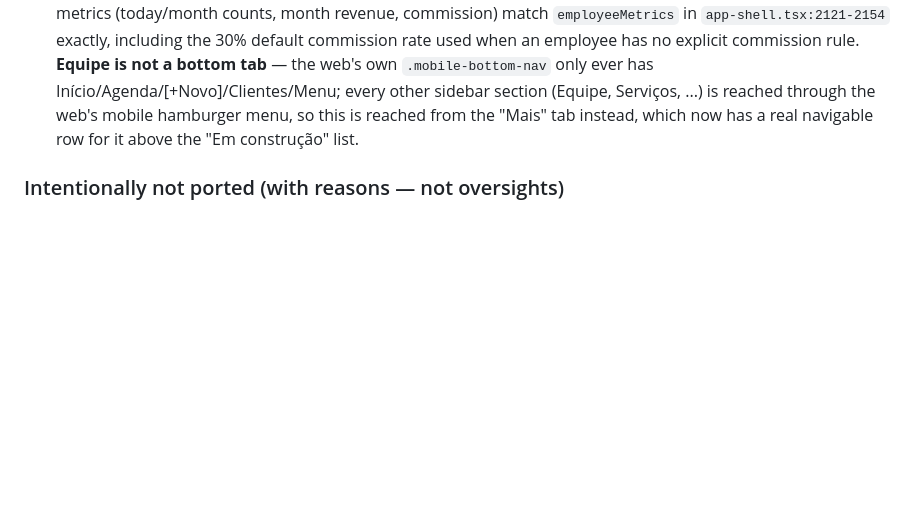
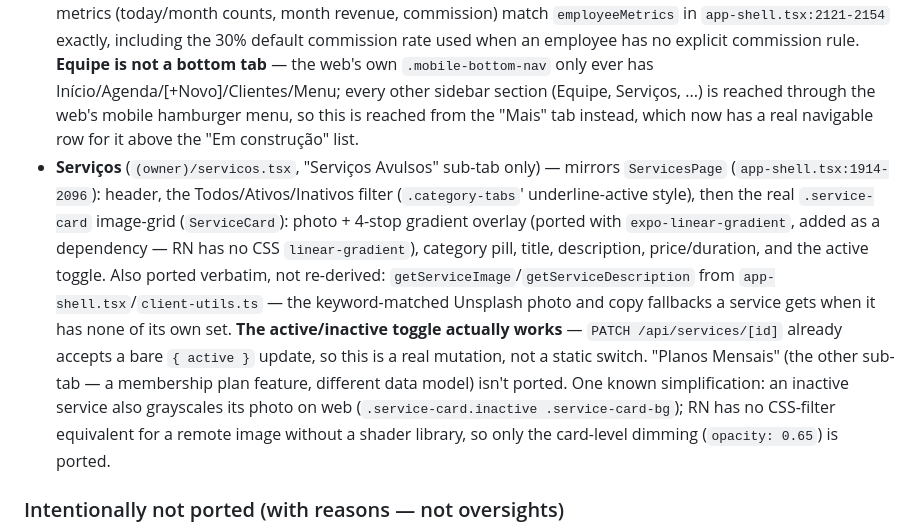
Before and after one commit to DevStep-Studio/novae-agenda, a Markdown page: mobile/MOBILE_DESIGN_SYSTEM.md, the part around the change. Drawn GitHub-style; blank space fills up the shorter version.

Commit message:
docs(mobile): documenta padroes de design e componentes da tela de servicos

```diff
--- a/mobile/MOBILE_DESIGN_SYSTEM.md
+++ b/mobile/MOBILE_DESIGN_SYSTEM.md
@@ -279,6 +279,24 @@ component actually imports from `lucide-react` and use the same name from
   section (Equipe, Serviços, ...) is reached through the web's mobile
   hamburger menu, so this is reached from the "Mais" tab instead, which now
   has a real navigable row for it above the "Em construção" list.
+- **Serviços** (`(owner)/servicos.tsx`, "Serviços Avulsos" sub-tab only) —
+  mirrors `ServicesPage` (`app-shell.tsx:1914-2096`): header, the
+  Todos/Ativos/Inativos filter (`.category-tabs`' underline-active style),
+  then the real `.service-card` image-grid (`ServiceCard`): photo + 4-stop
+  gradient overlay (ported with `expo-linear-gradient`, added as a
+  dependency — RN has no CSS `linear-gradient`), category pill, title,
+  description, price/duration, and the active toggle. Also ported verbatim,
+  not re-derived: `getServiceImage`/`getServiceDescription` from
+  `app-shell.tsx`/`client-utils.ts` — the keyword-matched Unsplash photo and
+  copy fallbacks a service gets when it has none of its own set. **The
+  active/inactive toggle actually works** — `PATCH /api/services/[id]`
+  already accepts a bare `{ active }` update, so this is a real mutation,
+  not a static switch. "Planos Mensais" (the other sub-tab — a membership
+  plan feature, different data model) isn't ported. One known simplification:
+  an inactive service also grayscales its photo on web
+  (`.service-card.inactive .service-card-bg`); RN has no CSS-filter
+  equivalent for a remote image without a shader library, so only the
+  card-level dimming (`opacity: 0.65`) is ported.
 
 ### Intentionally not ported (with reasons — not oversights)
 
```
